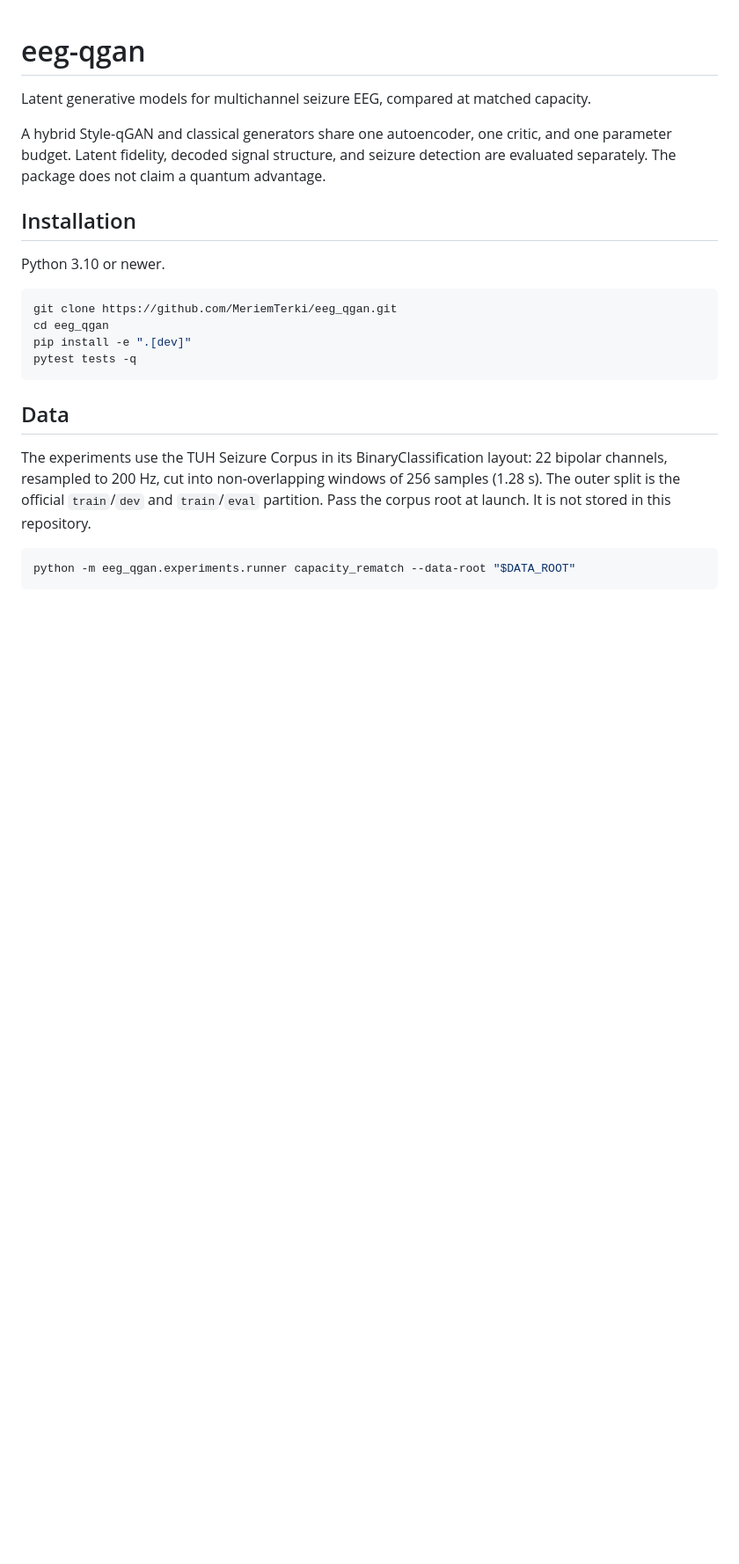
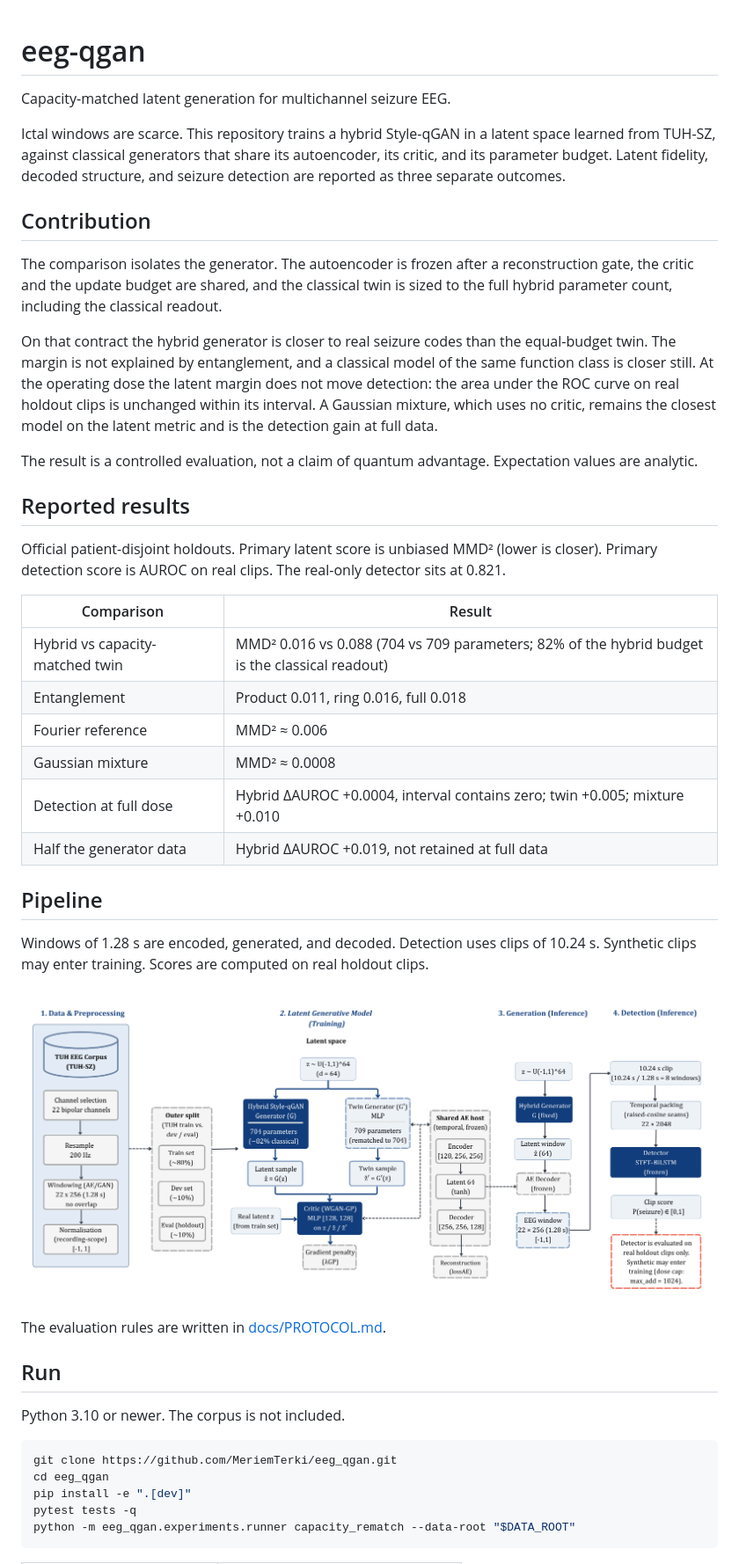
Before and after one commit to MeriemTerki/eeg-qgan, a Markdown page: README.md, the part around one of its changes. Shown at 88% size. GitHub-like rendering; pictures changed too: docs/figures/pipeline.png (added); blank space fills up the shorter version.

Commit message:
State the contribution and add the pipeline figure to the README.

````diff
--- a/README.md
+++ b/README.md
@@ -1,25 +1,47 @@
 # eeg-qgan
 
-Latent generative models for multichannel seizure EEG, compared at matched capacity.
+Capacity-matched latent generation for multichannel seizure EEG.
 
-A hybrid Style-qGAN and classical generators share one autoencoder, one critic, and one parameter budget. Latent fidelity, decoded signal structure, and seizure detection are evaluated separately. The package does not claim a quantum advantage.
+Ictal windows are scarce. This repository trains a hybrid Style-qGAN in a latent space learned from TUH-SZ, against classical generators that share its autoencoder, its critic, and its parameter budget. Latent fidelity, decoded structure, and seizure detection are reported as three separate outcomes.
 
-## Installation
+## Contribution
 
-Python 3.10 or newer.
+The comparison isolates the generator. The autoencoder is frozen after a reconstruction gate, the critic and the update budget are shared, and the classical twin is sized to the full hybrid parameter count, including the classical readout.
+
+On that contract the hybrid generator is closer to real seizure codes than the equal-budget twin. The margin is not explained by entanglement, and a classical model of the same function class is closer still. At the operating dose the latent margin does not move detection: the area under the ROC curve on real holdout clips is unchanged within its interval. A Gaussian mixture, which uses no critic, remains the closest model on the latent metric and is the detection gain at full data.
+
+The result is a controlled evaluation, not a claim of quantum advantage. Expectation values are analytic.
+
+## Reported results
+
+Official patient-disjoint holdouts. Primary latent score is unbiased MMD² (lower is closer). Primary detection score is AUROC on real clips. The real-only detector sits at 0.821.
+
+| Comparison | Result |
+| --- | --- |
+| Hybrid vs capacity-matched twin | MMD² 0.016 vs 0.088 (704 vs 709 parameters; 82% of the hybrid budget is the classical readout) |
+| Entanglement | Product 0.011, ring 0.016, full 0.018 |
+| Fourier reference | MMD² ≈ 0.006 |
+| Gaussian mixture | MMD² ≈ 0.0008 |
+| Detection at full dose | Hybrid ΔAUROC +0.0004, interval contains zero; twin +0.005; mixture +0.010 |
+| Half the generator data | Hybrid ΔAUROC +0.019, not retained at full data |
+
+## Pipeline
+
+Windows of 1.28 s are encoded, generated, and decoded. Detection uses clips of 10.24 s. Synthetic clips may enter training. Scores are computed on real holdout clips.
+
+![Pipeline from TUH-SZ through a shared autoencoder and the generators to the detector](docs/figures/pipeline.png)
+
+The evaluation rules are written in [docs/PROTOCOL.md](docs/PROTOCOL.md).
+
+## Run
+
+Python 3.10 or newer. The corpus is not included.
 
 ```bash
 git clone https://github.com/MeriemTerki/eeg_qgan.git
 cd eeg_qgan
 pip install -e ".[dev]"
 pytest tests -q
-```
-
-## Data
-
-The experiments use the TUH Seizure Corpus in its BinaryClassification layout: 22 bipolar channels, resampled to 200 Hz, cut into non-overlapping windows of 256 samples (1.28 s). The outer split is the official `train`/`dev` and `train`/`eval` partition. Pass the corpus root at launch. It is not stored in this repository.
-
-```bash
 python -m eeg_qgan.experiments.runner capacity_rematch --data-root "$DATA_ROOT"
 ```
 
````
Also changed, not shown: other parts of README.md (+12 -28 lines).
